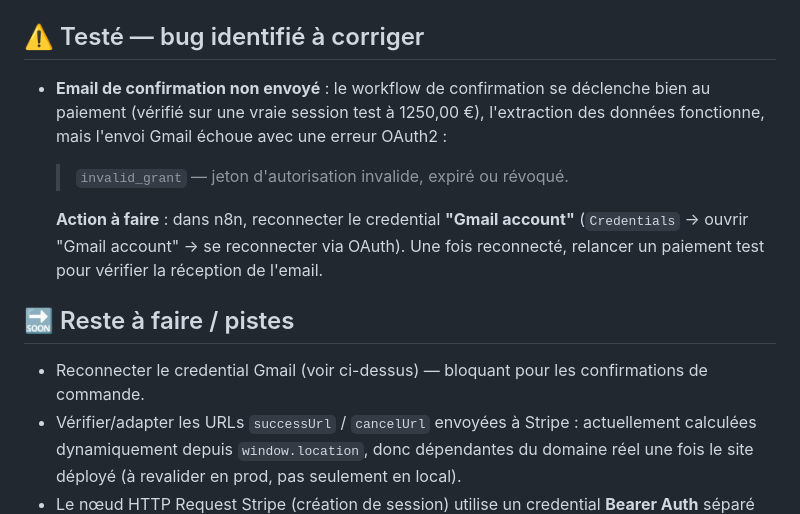
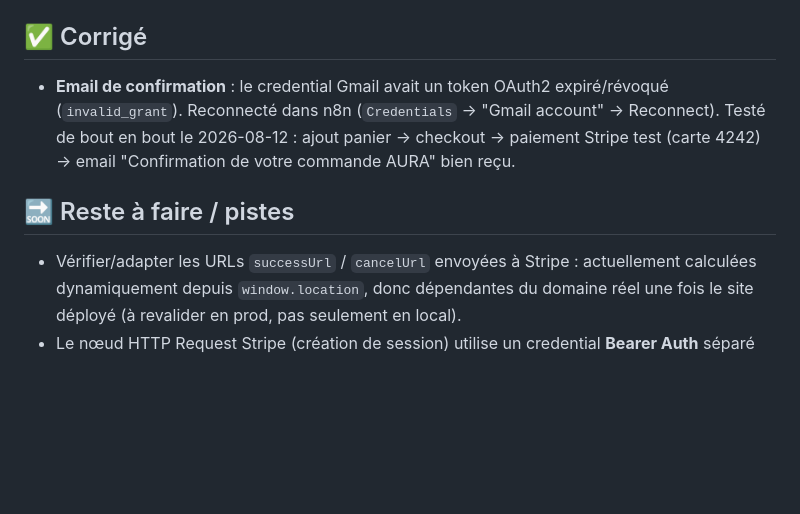
Before and after one commit to Franck93-Sel/sunglasses-shop, a Markdown page: PROJET-AURA.md, the part around the change. Rendered like a GitHub page; blank space fills up the shorter version.

Commit message:
Fix Gmail OAuth credential and verify email confirmation flow
Reconnected the expired Gmail OAuth2 credential in n8n and confirmed
end-to-end that order confirmation emails are sent after a test payment.

```diff
--- a/PROJET-AURA.md
+++ b/PROJET-AURA.md
@@ -18,16 +18,11 @@ Récapitulatif de session : e-commerce de lunettes de soleil (site statique HTML
 - Nouvelle page `checkout-success.html` (vide le panier après retour de paiement réussi).
 - Credentials n8n configurés : Stripe (`stripeApi`), Bearer Auth (pour l'appel HTTP direct à l'API Stripe côté création de session), Gmail (`gmailOAuth2`).
 
-## ⚠️ Testé — bug identifié à corriger
+## ✅ Corrigé
 
-- **Email de confirmation non envoyé** : le workflow de confirmation se déclenche bien au paiement (vérifié sur une vraie session test à 1250,00 €), l'extraction des données fonctionne, mais l'envoi Gmail échoue avec une erreur OAuth2 :
-  > `invalid_grant` — jeton d'autorisation invalide, expiré ou révoqué.
-
-  **Action à faire** : dans n8n, reconnecter le credential **"Gmail account"** (`Credentials` → ouvrir "Gmail account" → se reconnecter via OAuth). Une fois reconnecté, relancer un paiement test pour vérifier la réception de l'email.
+- **Email de confirmation** : le credential Gmail avait un token OAuth2 expiré/révoqué (`invalid_grant`). Reconnecté dans n8n (`Credentials` → "Gmail account" → Reconnect). Testé de bout en bout le 2026-08-12 : ajout panier → checkout → paiement Stripe test (carte 4242) → email "Confirmation de votre commande AURA" bien reçu.
 
 ## 🔜 Reste à faire / pistes
-
-- Reconnecter le credential Gmail (voir ci-dessus) — bloquant pour les confirmations de commande.
 - Vérifier/adapter les URLs `successUrl` / `cancelUrl` envoyées à Stripe : actuellement calculées dynamiquement depuis `window.location`, donc dépendantes du domaine réel une fois le site déployé (à revalider en prod, pas seulement en local).
 - Le nœud HTTP Request Stripe (création de session) utilise un credential **Bearer Auth** séparé du credential Stripe natif — limitation de l'outil MCP n8n qui ne peut pas lier un credential générique automatiquement. Si ce credential doit être recréé un jour, il faudra relier le nœud "Créer Session Stripe" à la main dans l'éditeur n8n.
 - Basculer Stripe et le webhook n8n en mode **production** (clés live, workflow toujours actif) avant une vraie mise en ligne — tout est actuellement en mode **test/sandbox**.
```
